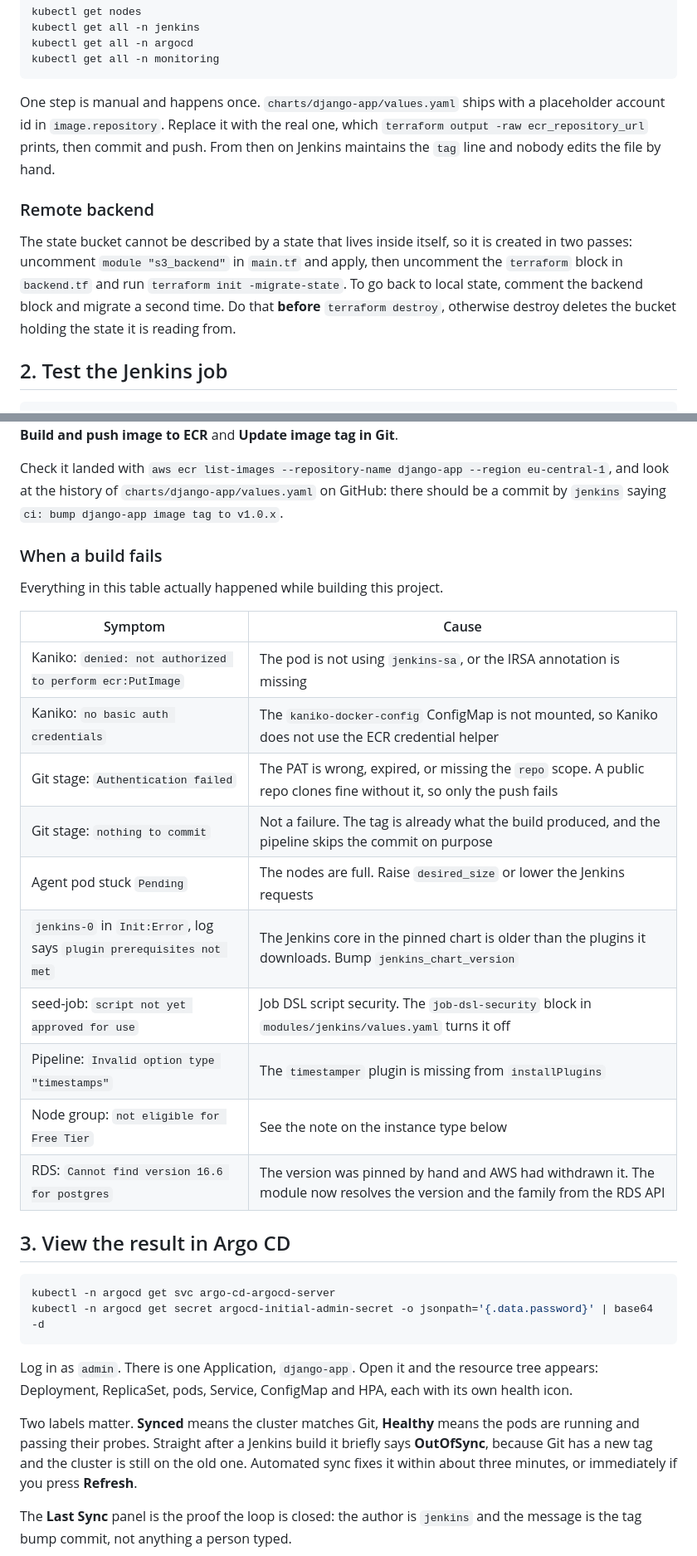
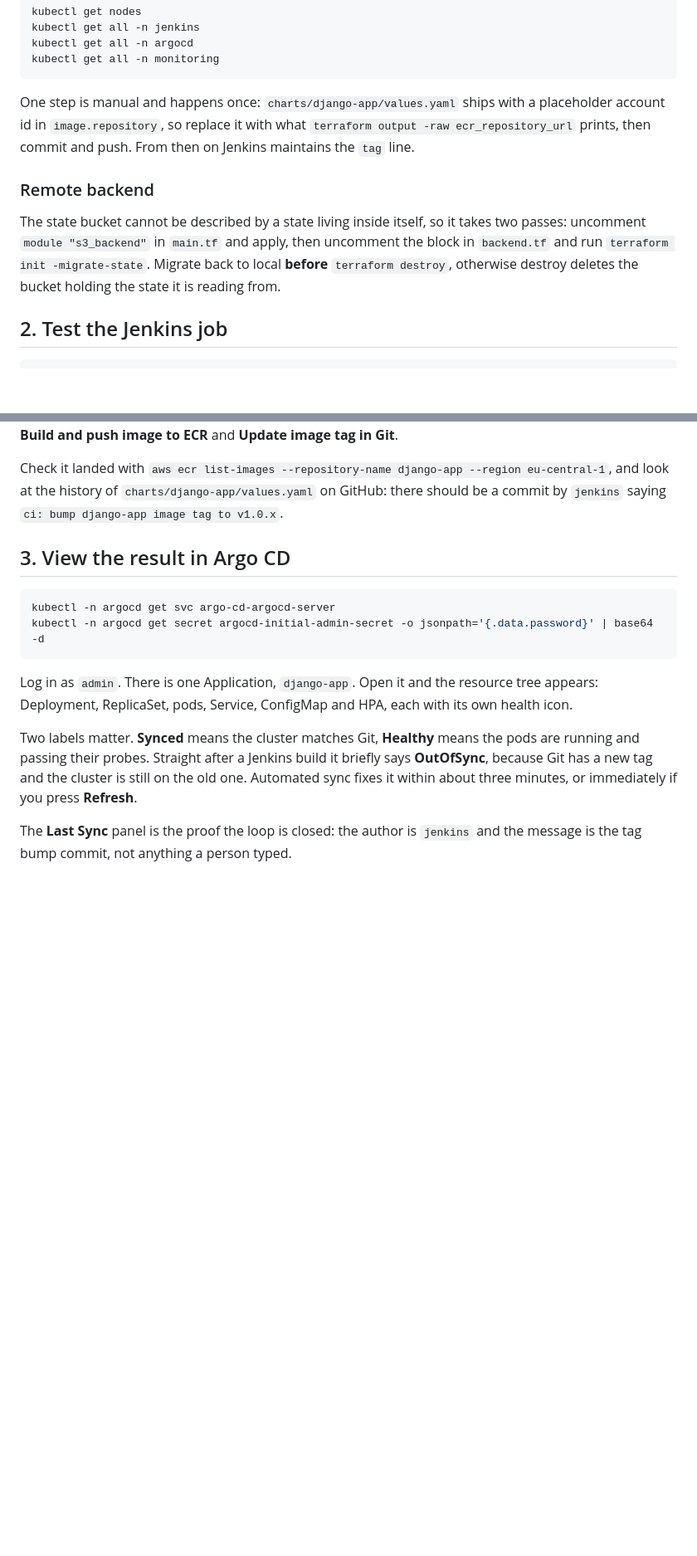
Before and after one commit to bogdanM9/my-microservice-project, a Markdown page: README.md, 2 parts joined by grey strips. Shown at 83% size. GitHub-like rendering; blank space fills up the shorter version.

````diff
--- a/README.md
+++ b/README.md
@@ -130,19 +107,18 @@ kubectl get all -n argocd
 kubectl get all -n monitoring
 ```
 
-One step is manual and happens once. `charts/django-app/values.yaml` ships with
-a placeholder account id in `image.repository`. Replace it with the real one,
-which `terraform output -raw ecr_repository_url` prints, then commit and push.
-From then on Jenkins maintains the `tag` line and nobody edits the file by hand.
+One step is manual and happens once: `charts/django-app/values.yaml` ships with a
+placeholder account id in `image.repository`, so replace it with what
+`terraform output -raw ecr_repository_url` prints, then commit and push. From
+then on Jenkins maintains the `tag` line.
 
 ### Remote backend
 
-The state bucket cannot be described by a state that lives inside itself, so it
-is created in two passes: uncomment `module "s3_backend"` in `main.tf` and
-apply, then uncomment the `terraform` block in `backend.tf` and run
-`terraform init -migrate-state`. To go back to local state, comment the backend
-block and migrate a second time. Do that **before** `terraform destroy`,
-otherwise destroy deletes the bucket holding the state it is reading from.
+The state bucket cannot be described by a state living inside itself, so it takes
+two passes: uncomment `module "s3_backend"` in `main.tf` and apply, then
+uncomment the block in `backend.tf` and run `terraform init -migrate-state`.
+Migrate back to local **before** `terraform destroy`, otherwise destroy deletes
+the bucket holding the state it is reading from.
 
 ## 2. Test the Jenkins job
 
@@ -167,23 +143,6 @@ Check it landed with `aws ecr list-images --repository-name django-app --region
 eu-central-1`, and look at the history of `charts/django-app/values.yaml` on
 GitHub: there should be a commit by `jenkins` saying `ci: bump django-app image
 tag to v1.0.x`.
-
-### When a build fails
-
-Everything in this table actually happened while building this project.
-
-| Symptom | Cause |
-|---|---|
-| Kaniko: `denied: not authorized to perform ecr:PutImage` | The pod is not using `jenkins-sa`, or the IRSA annotation is missing |
-| Kaniko: `no basic auth credentials` | The `kaniko-docker-config` ConfigMap is not mounted, so Kaniko does not use the ECR credential helper |
-| Git stage: `Authentication failed` | The PAT is wrong, expired, or missing the `repo` scope. A public repo clones fine without it, so only the push fails |
-| Git stage: `nothing to commit` | Not a failure. The tag is already what the build produced, and the pipeline skips the commit on purpose |
-| Agent pod stuck `Pending` | The nodes are full. Raise `desired_size` or lower the Jenkins requests |
-| `jenkins-0` in `Init:Error`, log says `plugin prerequisites not met` | The Jenkins core in the pinned chart is older than the plugins it downloads. Bump `jenkins_chart_version` |
-| seed-job: `script not yet approved for use` | Job DSL script security. The `job-dsl-security` block in `modules/jenkins/values.yaml` turns it off |
-| Pipeline: `Invalid option type "timestamps"` | The `timestamper` plugin is missing from `installPlugins` |
-| Node group: `not eligible for Free Tier` | See the note on the instance type below |
-| RDS: `Cannot find version 16.6 for postgres` | The version was pinned by hand and AWS had withdrawn it. The module now resolves the version and the family from the RDS API |
 
 ## 3. View the result in Argo CD
 
````
Also changed, not shown: other parts of README.md (+59 -119 lines).
